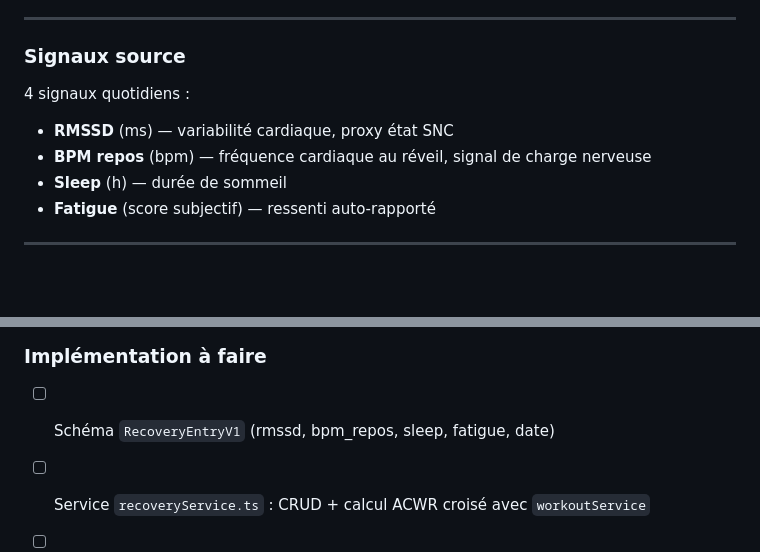
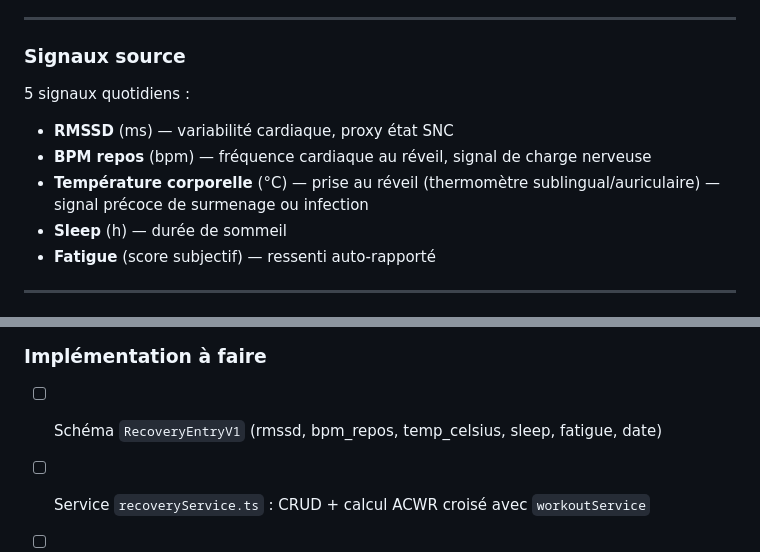
Before and after one commit to waaprojets-creator/awan-app, a Markdown page: docs/v4-todo.md, 2 parts joined by grey strips. GitHub-like rendering; blank space fills up the shorter version.

Commit message:
docs(v4): W3 — ajouter température corporelle comme 5e signal récupération
https://claude.ai/code/session_01YGE9RCATRLmnBHDckvhodT

```diff
--- a/docs/v4-todo.md
+++ b/docs/v4-todo.md
@@ -197,9 +197,10 @@ Même bornes temporelles que W2. Grain = jour (données quotidiennes) en court t
 
 ### Signaux source
 
-4 signaux quotidiens :
+5 signaux quotidiens :
 - **RMSSD** (ms) — variabilité cardiaque, proxy état SNC
 - **BPM repos** (bpm) — fréquence cardiaque au réveil, signal de charge nerveuse
+- **Température corporelle** (°C) — prise au réveil (thermomètre sublingual/auriculaire) — signal précoce de surmenage ou infection
 - **Sleep** (h) — durée de sommeil
 - **Fatigue** (score subjectif) — ressenti auto-rapporté
 
@@ -271,7 +272,7 @@ Signal affiché comme badge sur l'écran de démarrage de séance (Sport → Pre
 
 ### Implémentation à faire
 
-- [ ] Schéma `RecoveryEntryV1` (rmssd, bpm_repos, sleep, fatigue, date)
+- [ ] Schéma `RecoveryEntryV1` (rmssd, bpm_repos, temp_celsius, sleep, fatigue, date)
 - [ ] Service `recoveryService.ts` : CRUD + calcul ACWR croisé avec `workoutService`
 - [ ] Calcul `check_readiness()` dans `workoutAnalysisService.ts`
 - [ ] Composant W3 dans `SportScreen` onglet STATS (ou onglet dédié RÉCUP)
```
